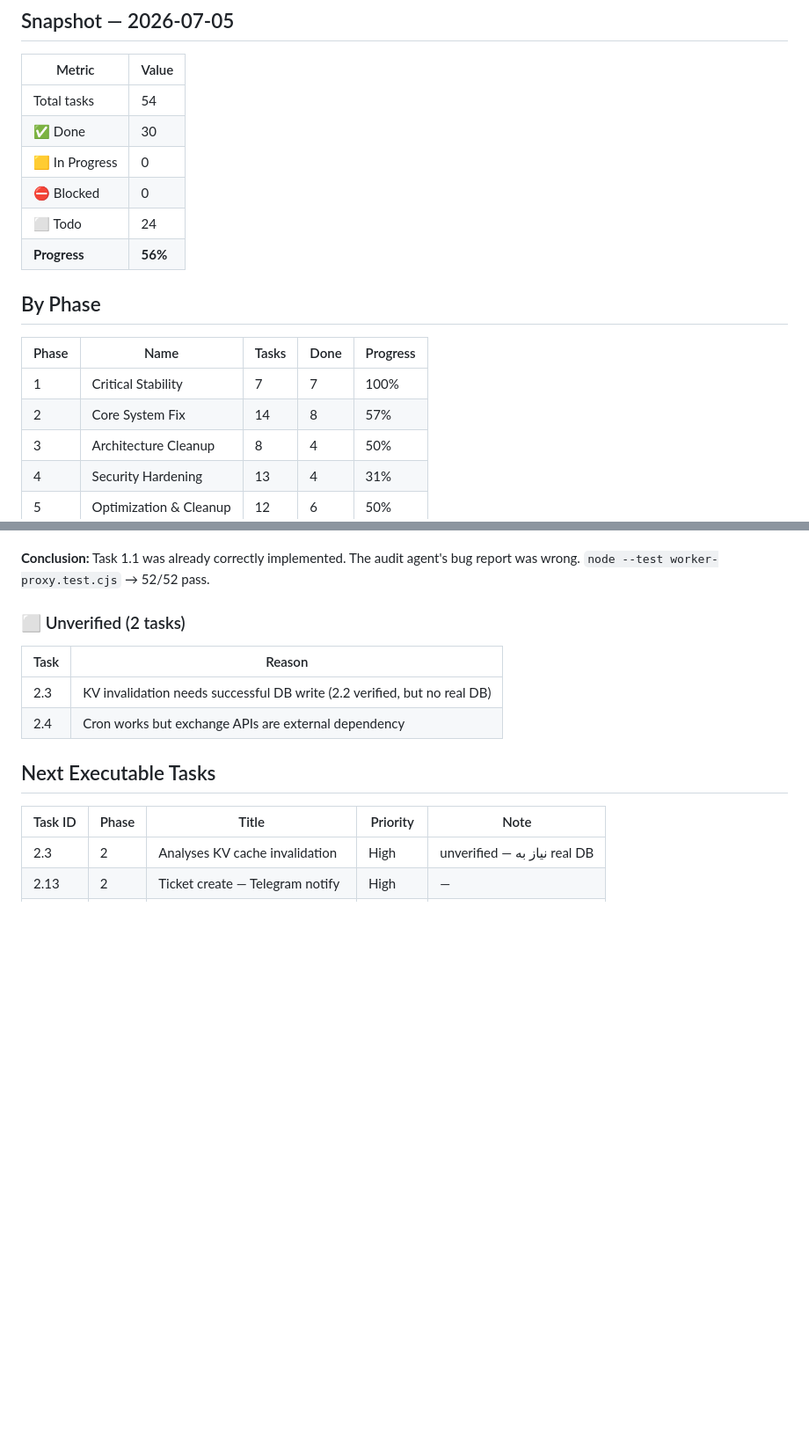
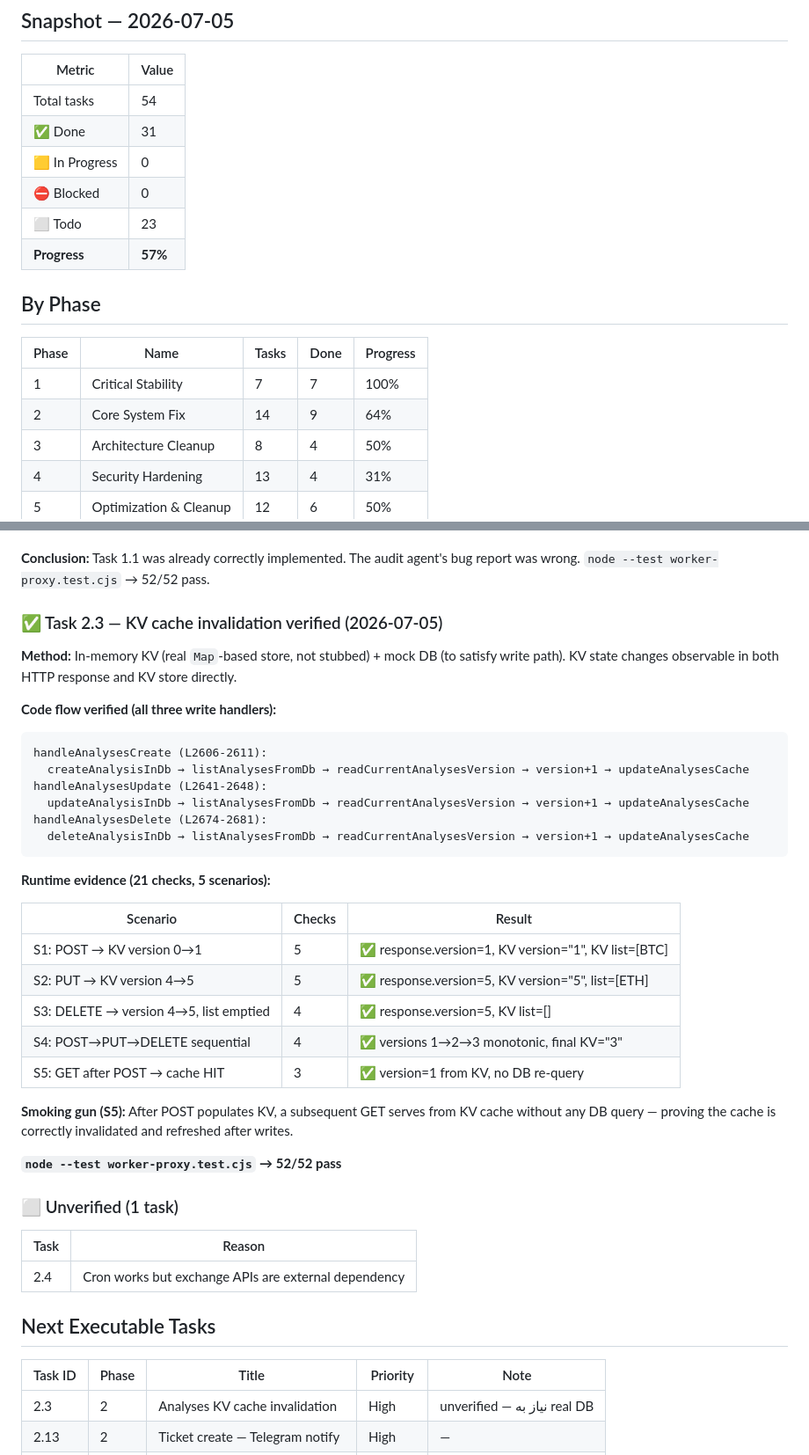
Before and after one commit to amirkamary7-eng/amir-btc-assistant, a Markdown page: PROGRESS.md, 2 parts joined by grey strips. Shown at 88% size. Rendered like a GitHub page; blank space fills up the shorter version.

Commit message:
verify(task 2.3): KV cache invalidation after POST/PUT/DELETE — DONE
21 runtime checks across 5 scenarios:
- S1: POST → KV version 0→1, list populated
- S2: PUT → KV version 4→5, list updated
- S3: DELETE → version 4→5, list emptied
- S4: Sequential POST→PUT→DELETE → monotonic 1→2→3
- S5: GET after POST → cache HIT (zero DB re-queries)

KV state changes verified both in HTTP response and KV store directly.
Phase 2: 9/14 (64%). Overall: 31/54 (57%).
Only 1 unverified task remaining (2.4 — external exchange API dep).

````diff
--- a/PROGRESS.md
+++ b/PROGRESS.md
@@ -15,18 +15,18 @@
 | Metric | Value |
 |--------|-------|
 | Total tasks | 54 |
-| ✅ Done | 30 |
+| ✅ Done | 31 |
 | 🟨 In Progress | 0 |
 | ⛔ Blocked | 0 |
-| ⬜ Todo | 24 |
-| **Progress** | **56%** |
+| ⬜ Todo | 23 |
+| **Progress** | **57%** |
 
 ## By Phase
 
 | Phase | Name | Tasks | Done | Progress |
 |-------|------|-------|------|----------|
 | 1 | Critical Stability | 7 | 7 | 100% |
-| 2 | Core System Fix | 14 | 8 | 57% |
+| 2 | Core System Fix | 14 | 9 | 64% |
 | 3 | Architecture Cleanup | 8 | 4 | 50% |
 | 4 | Security Hardening | 13 | 4 | 31% |
 | 5 | Optimization & Cleanup | 12 | 6 | 50% |
@@ -100,11 +100,38 @@ Tests 5-6 are the smoking gun: if Worker used decoded values for hashing, they w
 
 **Conclusion:** Task 1.1 was already correctly implemented. The audit agent's bug report was wrong. `node --test worker-proxy.test.cjs` → 52/52 pass.
 
-### ⬜ Unverified (2 tasks)
+### ✅ Task 2.3 — KV cache invalidation verified (2026-07-05)
+
+**Method:** In-memory KV (real `Map`-based store, not stubbed) + mock DB (to satisfy write path). KV state changes observable in both HTTP response and KV store directly.
+
+**Code flow verified (all three write handlers):**
+```
+handleAnalysesCreate (L2606-2611):
+  createAnalysisInDb → listAnalysesFromDb → readCurrentAnalysesVersion → version+1 → updateAnalysesCache
+handleAnalysesUpdate (L2641-2648):
+  updateAnalysisInDb → listAnalysesFromDb → readCurrentAnalysesVersion → version+1 → updateAnalysesCache
+handleAnalysesDelete (L2674-2681):
+  deleteAnalysisInDb → listAnalysesFromDb → readCurrentAnalysesVersion → version+1 → updateAnalysesCache
+```
+
+**Runtime evidence (21 checks, 5 scenarios):**
+
+| Scenario | Checks | Result |
+|----------|--------|--------|
+| S1: POST → KV version 0→1 | 5 | ✅ response.version=1, KV version="1", KV list=[BTC] |
+| S2: PUT → KV version 4→5 | 5 | ✅ response.version=5, KV version="5", list=[ETH] |
+| S3: DELETE → version 4→5, list emptied | 4 | ✅ response.version=5, KV list=[] |
+| S4: POST→PUT→DELETE sequential | 4 | ✅ versions 1→2→3 monotonic, final KV="3" |
+| S5: GET after POST → cache HIT | 3 | ✅ version=1 from KV, no DB re-query |
+
+**Smoking gun (S5):** After POST populates KV, a subsequent GET serves from KV cache without any DB query — proving the cache is correctly invalidated and refreshed after writes.
+
+**`node --test worker-proxy.test.cjs` → 52/52 pass**
+
+### ⬜ Unverified (1 task)
 
 | Task | Reason |
 |------|--------|
-| 2.3 | KV invalidation needs successful DB write (2.2 verified, but no real DB) |
 | 2.4 | Cron works but exchange APIs are external dependency |
 
 ## Next Executable Tasks
````
Also changed, not shown: TASK_BOARD.md (+6 -6 lines), docs/TASK_BOARD_DETAILS_P2-P5.md (+1 -1 lines).
